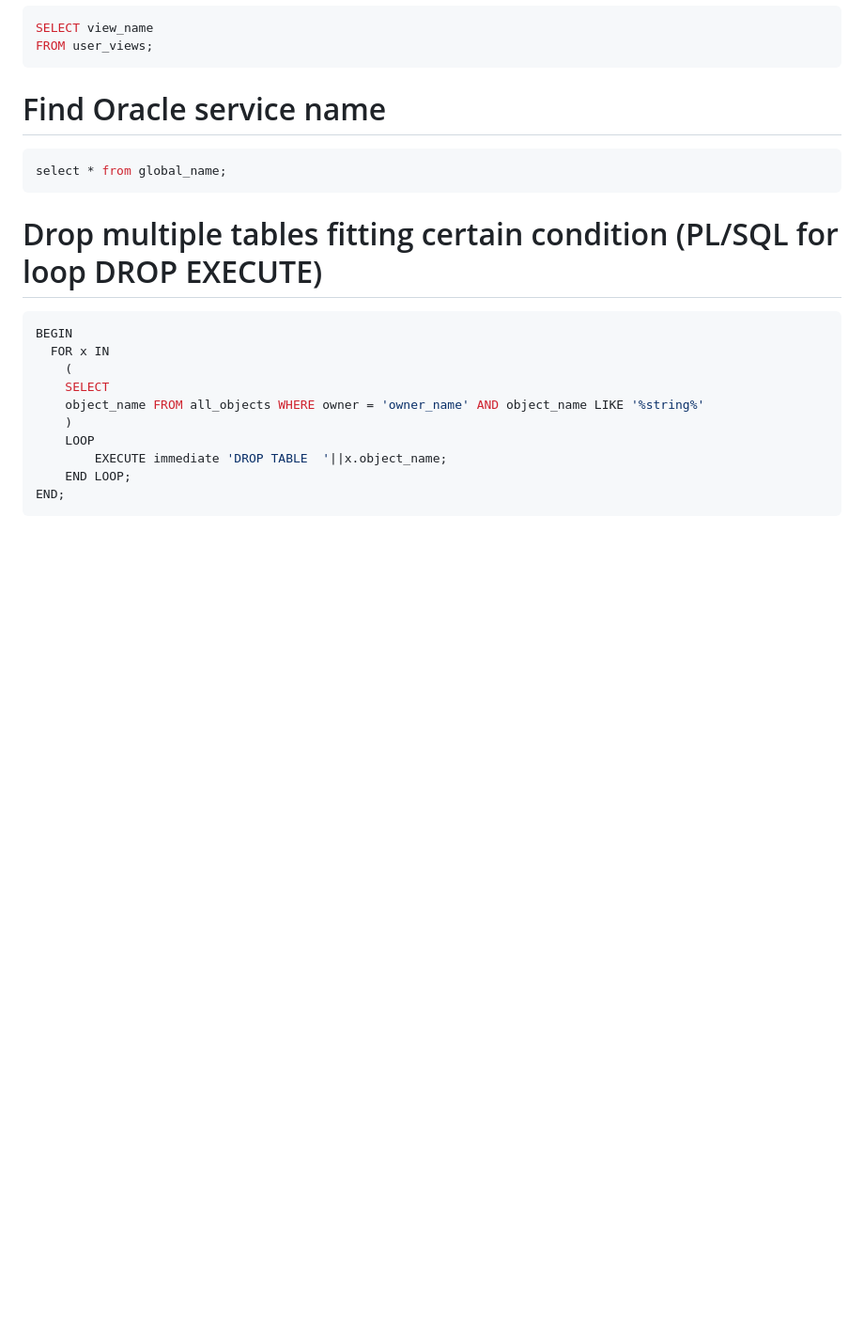
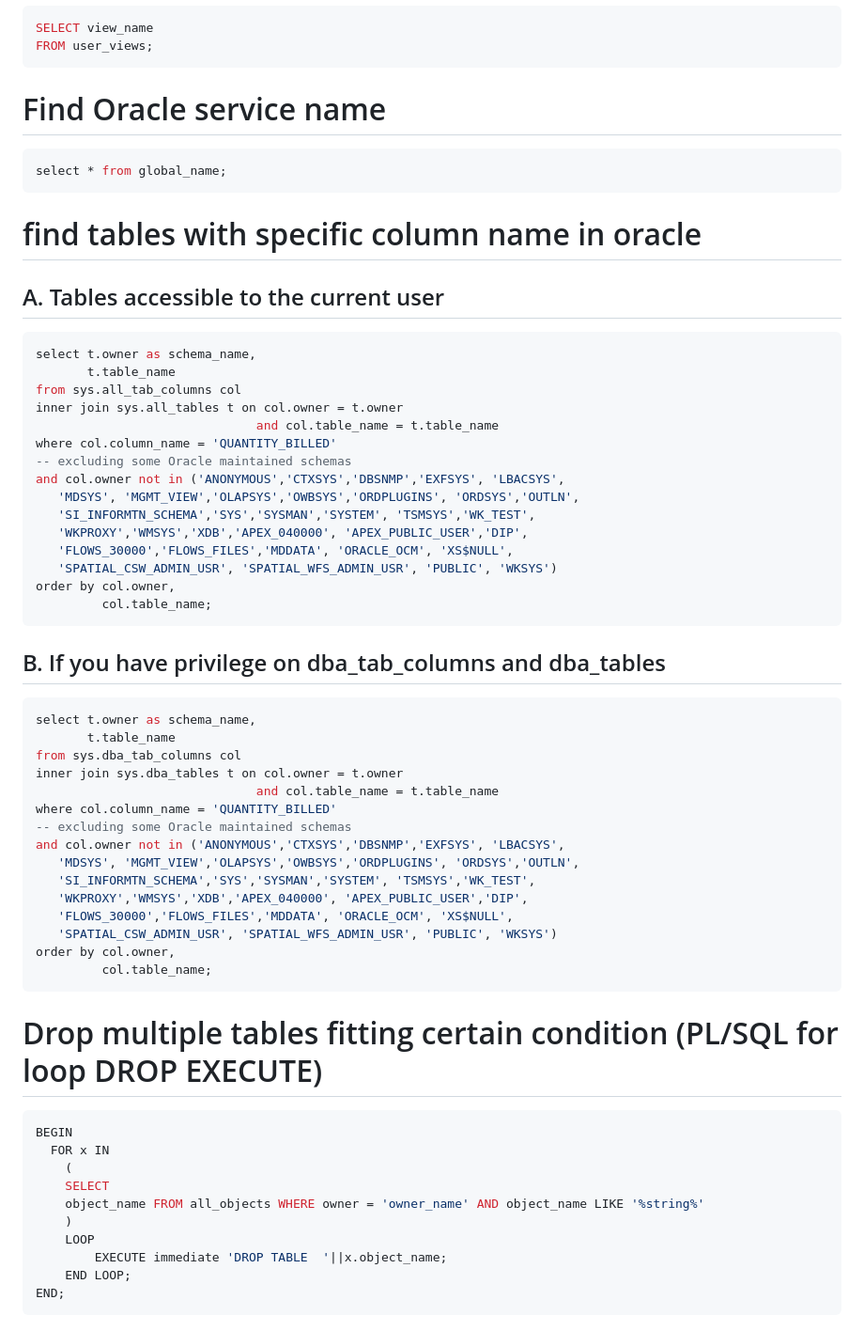
Before and after one commit to AngryDataGirl/Cheat-Sheets, a Markdown page: ORACLE_cheat_sheet.md, the part around the change. Shown at 94% size. Rendered like a GitHub page; blank space fills up the shorter version.

````diff
--- a/ORACLE_cheat_sheet.md
+++ b/ORACLE_cheat_sheet.md
@@ -26,6 +26,46 @@ FROM user_views;
 # Find Oracle service name
 ```sql
 select * from global_name;
+```
+# find tables with specific column name in oracle
+
+## A. Tables accessible to the current user
+```sql
+select t.owner as schema_name,
+       t.table_name
+from sys.all_tab_columns col
+inner join sys.all_tables t on col.owner = t.owner
+                              and col.table_name = t.table_name
+where col.column_name = 'QUANTITY_BILLED'
+-- excluding some Oracle maintained schemas
+and col.owner not in ('ANONYMOUS','CTXSYS','DBSNMP','EXFSYS', 'LBACSYS',
+   'MDSYS', 'MGMT_VIEW','OLAPSYS','OWBSYS','ORDPLUGINS', 'ORDSYS','OUTLN',
+   'SI_INFORMTN_SCHEMA','SYS','SYSMAN','SYSTEM', 'TSMSYS','WK_TEST',
+   'WKPROXY','WMSYS','XDB','APEX_040000', 'APEX_PUBLIC_USER','DIP',
+   'FLOWS_30000','FLOWS_FILES','MDDATA', 'ORACLE_OCM', 'XS$NULL',
+   'SPATIAL_CSW_ADMIN_USR', 'SPATIAL_WFS_ADMIN_USR', 'PUBLIC', 'WKSYS')
+order by col.owner,
+         col.table_name;
+```
+
+## B. If you have privilege on dba_tab_columns and dba_tables
+
+```sql
+select t.owner as schema_name,
+       t.table_name
+from sys.dba_tab_columns col
+inner join sys.dba_tables t on col.owner = t.owner
+                              and col.table_name = t.table_name
+where col.column_name = 'QUANTITY_BILLED'
+-- excluding some Oracle maintained schemas
+and col.owner not in ('ANONYMOUS','CTXSYS','DBSNMP','EXFSYS', 'LBACSYS',
+   'MDSYS', 'MGMT_VIEW','OLAPSYS','OWBSYS','ORDPLUGINS', 'ORDSYS','OUTLN',
+   'SI_INFORMTN_SCHEMA','SYS','SYSMAN','SYSTEM', 'TSMSYS','WK_TEST',
+   'WKPROXY','WMSYS','XDB','APEX_040000', 'APEX_PUBLIC_USER','DIP',
+   'FLOWS_30000','FLOWS_FILES','MDDATA', 'ORACLE_OCM', 'XS$NULL',
+   'SPATIAL_CSW_ADMIN_USR', 'SPATIAL_WFS_ADMIN_USR', 'PUBLIC', 'WKSYS')
+order by col.owner,
+         col.table_name;
 ```
 
 # Drop multiple tables fitting certain condition (PL/SQL for loop DROP EXECUTE) <a name = "drop"></a>
````
